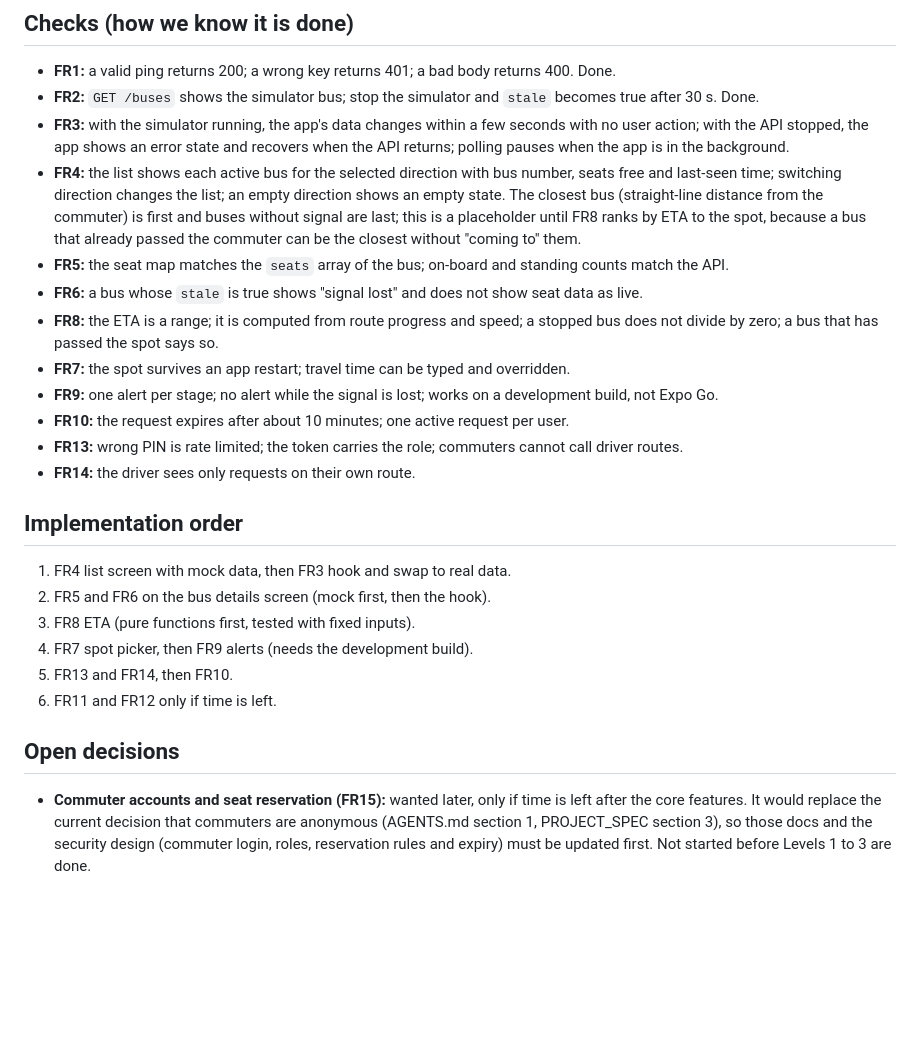
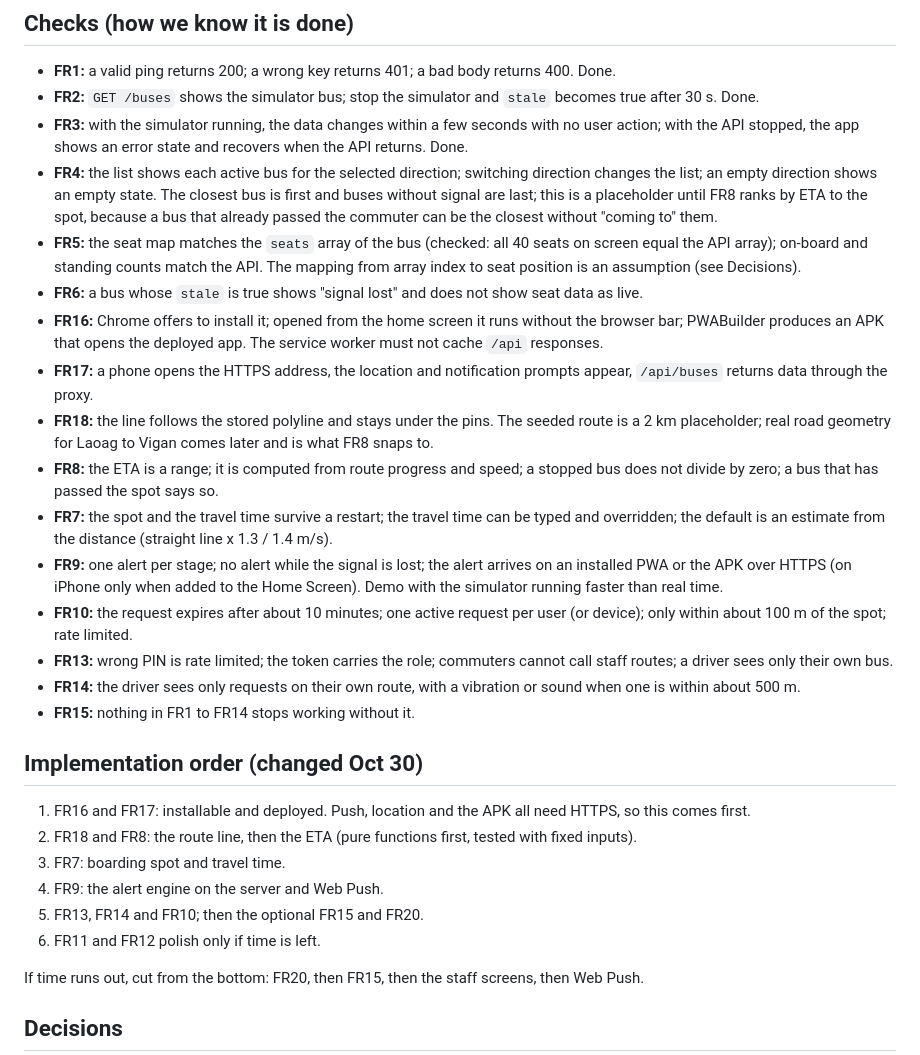
Before and after one commit to kentvillalun/busina, a Markdown page: docs/requirements.md, the part around one of its changes. Drawn GitHub-style; blank space fills up the shorter version.

```diff
--- a/docs/requirements.md
+++ b/docs/requirements.md
@@ -44,35 +54,43 @@ second place. No mock toggle system. One requirement per branch.
 
 - **FR1:** a valid ping returns 200; a wrong key returns 401; a bad body returns 400. Done.
 - **FR2:** `GET /buses` shows the simulator bus; stop the simulator and `stale` becomes true after 30 s. Done.
-- **FR3:** with the simulator running, the app's data changes within a few seconds with no user action; with the API
-  stopped, the app shows an error state and recovers when the API returns; polling pauses when the app is in the background.
-- **FR4:** the list shows each active bus for the selected direction with bus number, seats free and last-seen time;
-  switching direction changes the list; an empty direction shows an empty state. The closest bus (straight-line distance
-  from the commuter) is first and buses without signal are last; this is a placeholder until FR8 ranks by ETA to the spot,
-  because a bus that already passed the commuter can be the closest without "coming to" them.
-- **FR5:** the seat map matches the `seats` array of the bus; on-board and standing counts match the API.
+- **FR3:** with the simulator running, the data changes within a few seconds with no user action; with the API stopped,
+  the app shows an error state and recovers when the API returns. Done.
+- **FR4:** the list shows each active bus for the selected direction; switching direction changes the list; an empty
+  direction shows an empty state. The closest bus is first and buses without signal are last; this is a placeholder until
+  FR8 ranks by ETA to the spot, because a bus that already passed the commuter can be the closest without "coming to" them.
+- **FR5:** the seat map matches the `seats` array of the bus (checked: all 40 seats on screen equal the API array);
+  on-board and standing counts match the API. The mapping from array index to seat position is an assumption (see Decisions).
 - **FR6:** a bus whose `stale` is true shows "signal lost" and does not show seat data as live.
+- **FR16:** Chrome offers to install it; opened from the home screen it runs without the browser bar; PWABuilder produces an
+  APK that opens the deployed app. The service worker must not cache `/api` responses.
+- **FR17:** a phone opens the HTTPS address, the location and notification prompts appear, `/api/buses` returns data
+  through the proxy.
+- **FR18:** the line follows the stored polyline and stays under the pins. The seeded route is a 2 km placeholder; real
+  road geometry for Laoag to Vigan comes later and is what FR8 snaps to.
 - **FR8:** the ETA is a range; it is computed from route progress and speed; a stopped bus does not divide by zero;
   a bus that has passed the spot says so.
-- **FR7:** the spot survives an app restart; travel time can be typed and overridden.
-- **FR9:** one alert per stage; no alert while the signal is lost; works on a development build, not Expo Go.
-- **FR10:** the request expires after about 10 minutes; one active request per user.
-- **FR13:** wrong PIN is rate limited; the token carries the role; commuters cannot call driver routes.
-- **FR14:** the driver sees only requests on their own route.
+- **FR7:** the spot and the travel time survive a restart; the travel time can be typed and overridden; the default is
+  an estimate from the distance (straight line x 1.3 / 1.4 m/s).
+- **FR9:** one alert per stage; no alert while the signal is lost; the alert arrives on an installed PWA or the APK over
+  HTTPS (on iPhone only when added to the Home Screen). Demo with the simulator running faster than real time.
+- **FR10:** the request expires after about 10 minutes; one active request per user (or device); only within about 100 m of
+  the spot; rate limited.
+- **FR13:** wrong PIN is rate limited; the token carries the role; commuters cannot call staff routes; a driver sees only
+  their own bus.
+- **FR14:** the driver sees only requests on their own route, with a vibration or sound when one is within about 500 m.
+- **FR15:** nothing in FR1 to FR14 stops working without it.
 
-## Implementation order
+## Implementation order (changed Oct 30)
 
-1. FR4 list screen with mock data, then FR3 hook and swap to real data.
-2. FR5 and FR6 on the bus details screen (mock first, then the hook).
-3. FR8 ETA (pure functions first, tested with fixed inputs).
-4. FR7 spot picker, then FR9 alerts (needs the development build).
-5. FR13 and FR14, then FR10.
-6. FR11 and FR12 only if time is left.
+1. FR16 and FR17: installable and deployed. Push, location and the APK all need HTTPS, so this comes first.
+2. FR18 and FR8: the route line, then the ETA (pure functions first, tested with fixed inputs).
+3. FR7: boarding spot and travel time.
+4. FR9: the alert engine on the server and Web Push.
+5. FR13, FR14 and FR10; then the optional FR15 and FR20.
+6. FR11 and FR12 polish only if time is left.
 
-## Open decisions
+If time runs out, cut from the bottom: FR20, then FR15, then the staff screens, then Web Push.
 
-- **Commuter accounts and seat reservation (FR15):** wanted later, only if time is left after the core features.
-  It would replace the current decision that commuters are anonymous (AGENTS.md section 1, PROJECT_SPEC section 3), so
-  those docs and the security design (commuter login, roles, reservation rules and expiry) must be updated first.
-  Not started before Levels 1 to 3 are done.
+## Decisions
 
```
Also changed, not shown: other parts of docs/requirements.md (+66 -27 lines), AGENTS.md (+5 -2 lines), PROJECT_SPEC.md (+2 -0 lines).
